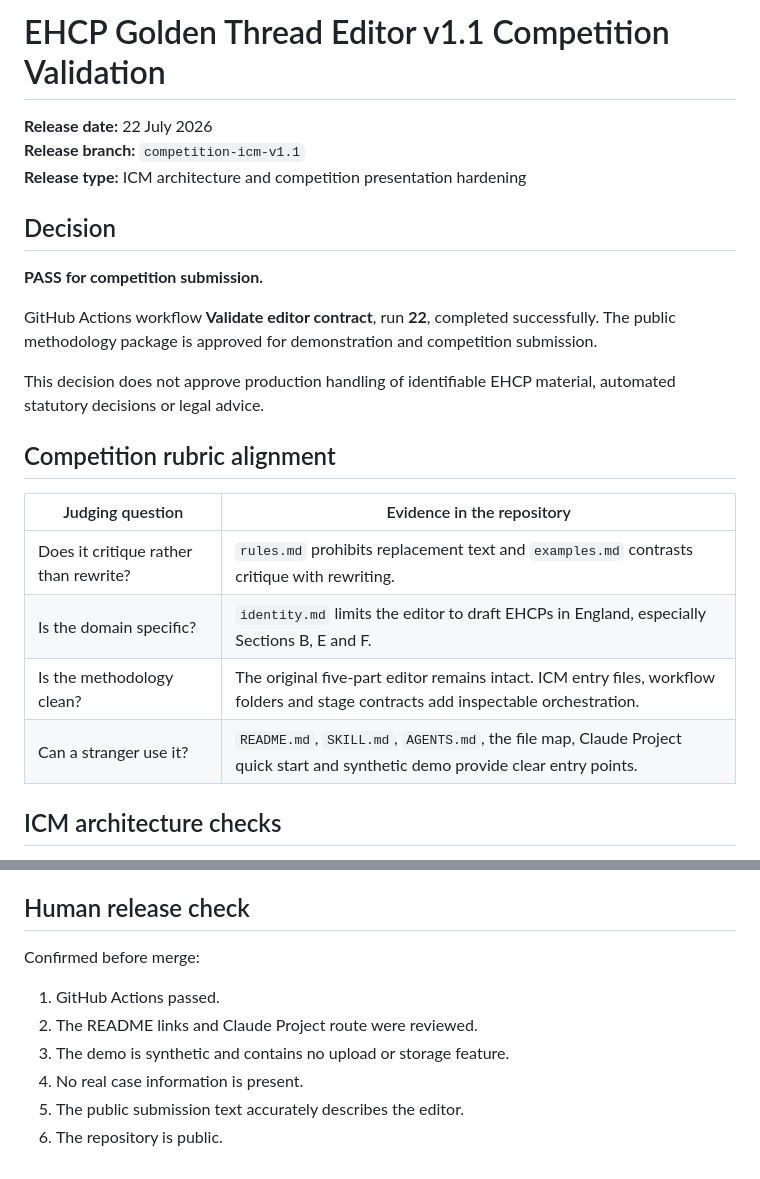
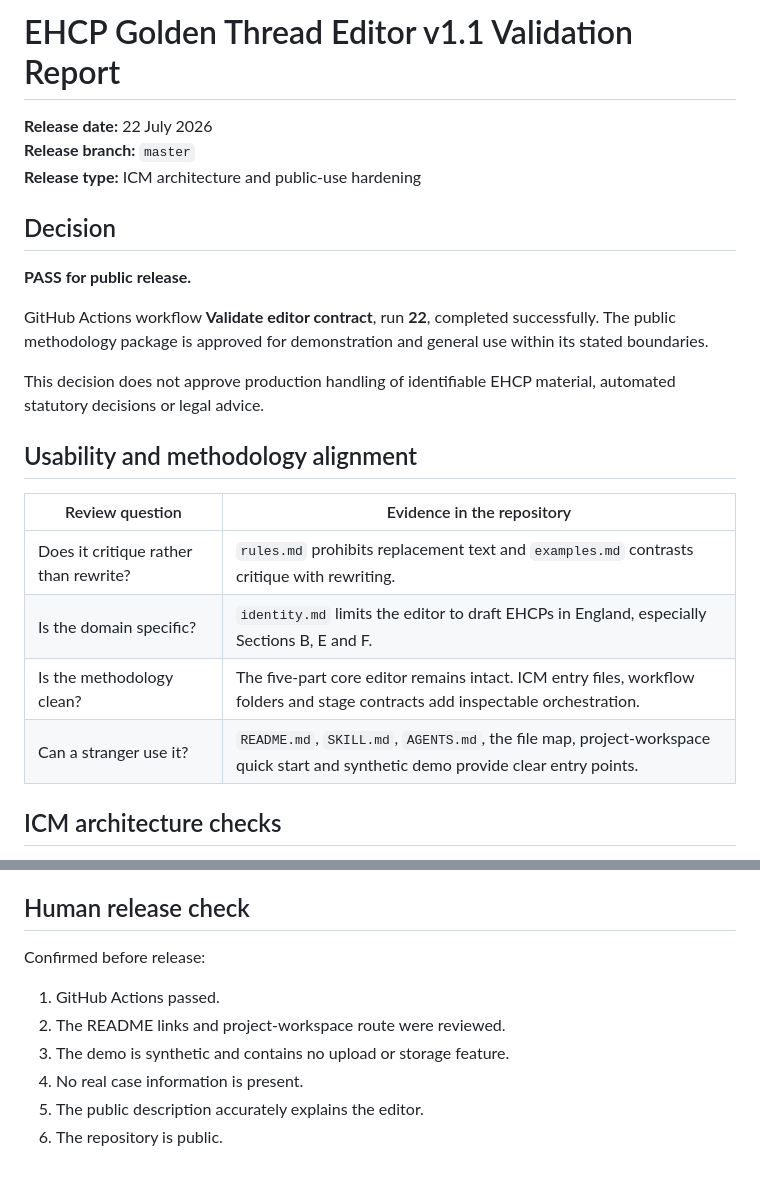
Before and after one commit to stadeuk85/Multilevel, a Markdown page: _release/current/VALIDATION_REPORT.md, 2 parts joined by grey strips. GitHub-like rendering.

Commit message:
Reframe validation report for public release

```diff
--- a/_release/current/VALIDATION_REPORT.md
+++ b/_release/current/VALIDATION_REPORT.md
@@ -1,25 +1,25 @@
-# EHCP Golden Thread Editor v1.1 Competition Validation
+# EHCP Golden Thread Editor v1.1 Validation Report
 
 **Release date:** 22 July 2026
-**Release branch:** `competition-icm-v1.1`
-**Release type:** ICM architecture and competition presentation hardening
+**Release branch:** `master`
+**Release type:** ICM architecture and public-use hardening
 
 ## Decision
 
-**PASS for competition submission.**
+**PASS for public release.**
 
-GitHub Actions workflow **Validate editor contract**, run **22**, completed successfully. The public methodology package is approved for demonstration and competition submission.
+GitHub Actions workflow **Validate editor contract**, run **22**, completed successfully. The public methodology package is approved for demonstration and general use within its stated boundaries.
 
 This decision does not approve production handling of identifiable EHCP material, automated statutory decisions or legal advice.
 
-## Competition rubric alignment
+## Usability and methodology alignment
 
-| Judging question | Evidence in the repository |
+| Review question | Evidence in the repository |
 |---|---|
 | Does it critique rather than rewrite? | `rules.md` prohibits replacement text and `examples.md` contrasts critique with rewriting. |
 | Is the domain specific? | `identity.md` limits the editor to draft EHCPs in England, especially Sections B, E and F. |
-| Is the methodology clean? | The original five-part editor remains intact. ICM entry files, workflow folders and stage contracts add inspectable orchestration. |
-| Can a stranger use it? | `README.md`, `SKILL.md`, `AGENTS.md`, the file map, Claude Project quick start and synthetic demo provide clear entry points. |
+| Is the methodology clean? | The five-part core editor remains intact. ICM entry files, workflow folders and stage contracts add inspectable orchestration. |
+| Can a stranger use it? | `README.md`, `SKILL.md`, `AGENTS.md`, the file map, project-workspace quick start and synthetic demo provide clear entry points. |
 
 ## ICM architecture checks
 
@@ -80,11 +80,11 @@ Public demo boundary: PASS
 
 ## Human release check
 
-Confirmed before merge:
+Confirmed before release:
 
 1. GitHub Actions passed.
-2. The README links and Claude Project route were reviewed.
+2. The README links and project-workspace route were reviewed.
 3. The demo is synthetic and contains no upload or storage feature.
 4. No real case information is present.
-5. The public submission text accurately describes the editor.
+5. The public description accurately explains the editor.
 6. The repository is public.
```
